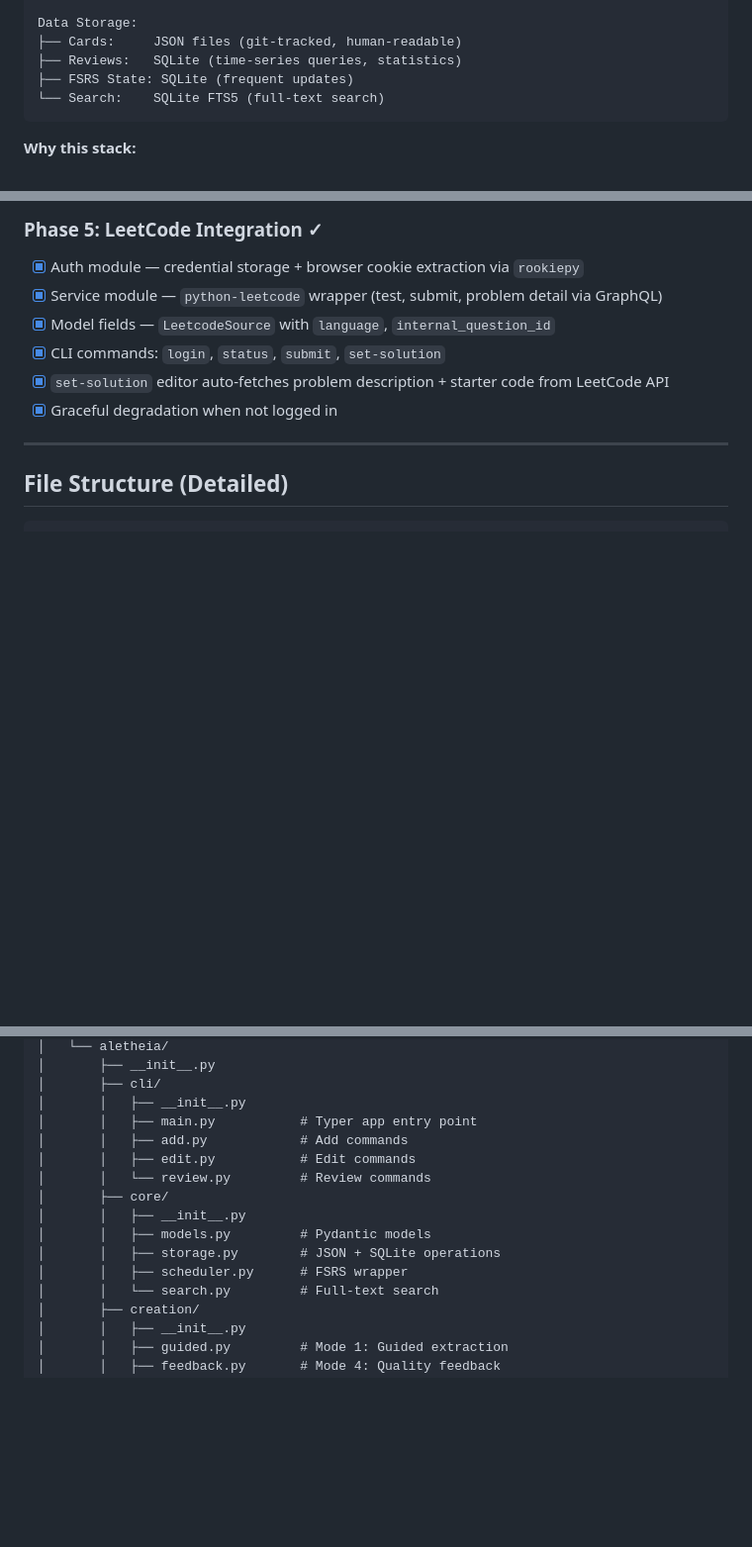
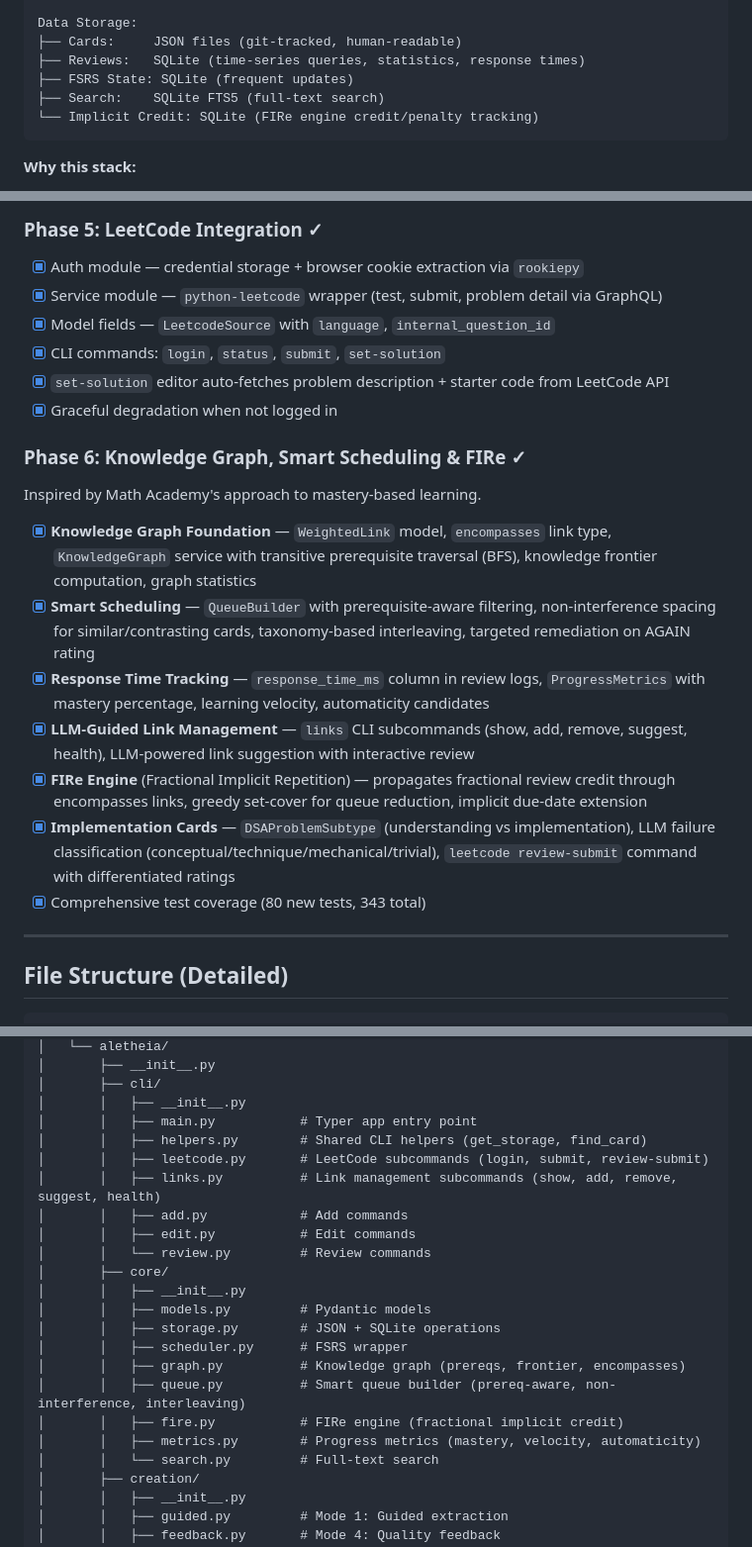
Before and after one commit to choo8/aletheia, a Markdown page: docs/technical-architecture.md, 3 parts joined by grey strips. Shown at 99% size. Drawn GitHub-style; blank space fills up the shorter version.

````diff
--- a/docs/technical-architecture.md
+++ b/docs/technical-architecture.md
@@ -250,9 +273,10 @@ Frontend:  HTMX + Jinja2 (server-rendered)
 
 Data Storage:
 ├── Cards:     JSON files (git-tracked, human-readable)
-├── Reviews:   SQLite (time-series queries, statistics)
+├── Reviews:   SQLite (time-series queries, statistics, response times)
 ├── FSRS State: SQLite (frequent updates)
-└── Search:    SQLite FTS5 (full-text search)
+├── Search:    SQLite FTS5 (full-text search)
+└── Implicit Credit: SQLite (FIRe engine credit/penalty tracking)
 ```
 
 **Why this stack:**
@@ -823,6 +861,17 @@ aletheia sync --pull               # Git pull
 - [x] `set-solution` editor auto-fetches problem description + starter code from LeetCode API
 - [x] Graceful degradation when not logged in
 
+### Phase 6: Knowledge Graph, Smart Scheduling & FIRe ✓
+Inspired by Math Academy's approach to mastery-based learning.
+
+- [x] **Knowledge Graph Foundation** — `WeightedLink` model, `encompasses` link type, `KnowledgeGraph` service with transitive prerequisite traversal (BFS), knowledge frontier computation, graph statistics
+- [x] **Smart Scheduling** — `QueueBuilder` with prerequisite-aware filtering, non-interference spacing for similar/contrasting cards, taxonomy-based interleaving, targeted remediation on AGAIN rating
+- [x] **Response Time Tracking** — `response_time_ms` column in review logs, `ProgressMetrics` with mastery percentage, learning velocity, automaticity candidates
+- [x] **LLM-Guided Link Management** — `links` CLI subcommands (show, add, remove, suggest, health), LLM-powered link suggestion with interactive review
+- [x] **FIRe Engine** (Fractional Implicit Repetition) — propagates fractional review credit through encompasses links, greedy set-cover for queue reduction, implicit due-date extension
+- [x] **Implementation Cards** — `DSAProblemSubtype` (understanding vs implementation), LLM failure classification (conceptual/technique/mechanical/trivial), `leetcode review-submit` command with differentiated ratings
+- [x] Comprehensive test coverage (80 new tests, 343 total)
+
 ---
 
 ## File Structure (Detailed)
@@ -857,6 +906,9 @@ aletheia/
 │       ├── cli/
 │       │   ├── __init__.py
 │       │   ├── main.py           # Typer app entry point
+│       │   ├── helpers.py        # Shared CLI helpers (get_storage, find_card)
+│       │   ├── leetcode.py       # LeetCode subcommands (login, submit, review-submit)
+│       │   ├── links.py          # Link management subcommands (show, add, remove, suggest, health)
 │       │   ├── add.py            # Add commands
 │       │   ├── edit.py           # Edit commands
 │       │   └── review.py         # Review commands
@@ -865,6 +917,10 @@ aletheia/
 │       │   ├── models.py         # Pydantic models
 │       │   ├── storage.py        # JSON + SQLite operations
 │       │   ├── scheduler.py      # FSRS wrapper
+│       │   ├── graph.py          # Knowledge graph (prereqs, frontier, encompasses)
+│       │   ├── queue.py          # Smart queue builder (prereq-aware, non-interference, interleaving)
+│       │   ├── fire.py           # FIRe engine (fractional implicit credit)
+│       │   ├── metrics.py        # Progress metrics (mastery, velocity, automaticity)
 │       │   └── search.py         # Full-text search
 │       ├── creation/
 │       │   ├── __init__.py
````
Also changed, not shown: other parts of docs/technical-architecture.md (+48 -4 lines), docs/phase-6-implementation.md (added, +171 -0 lines), docs/product-vision.md (+12 -9 lines).
